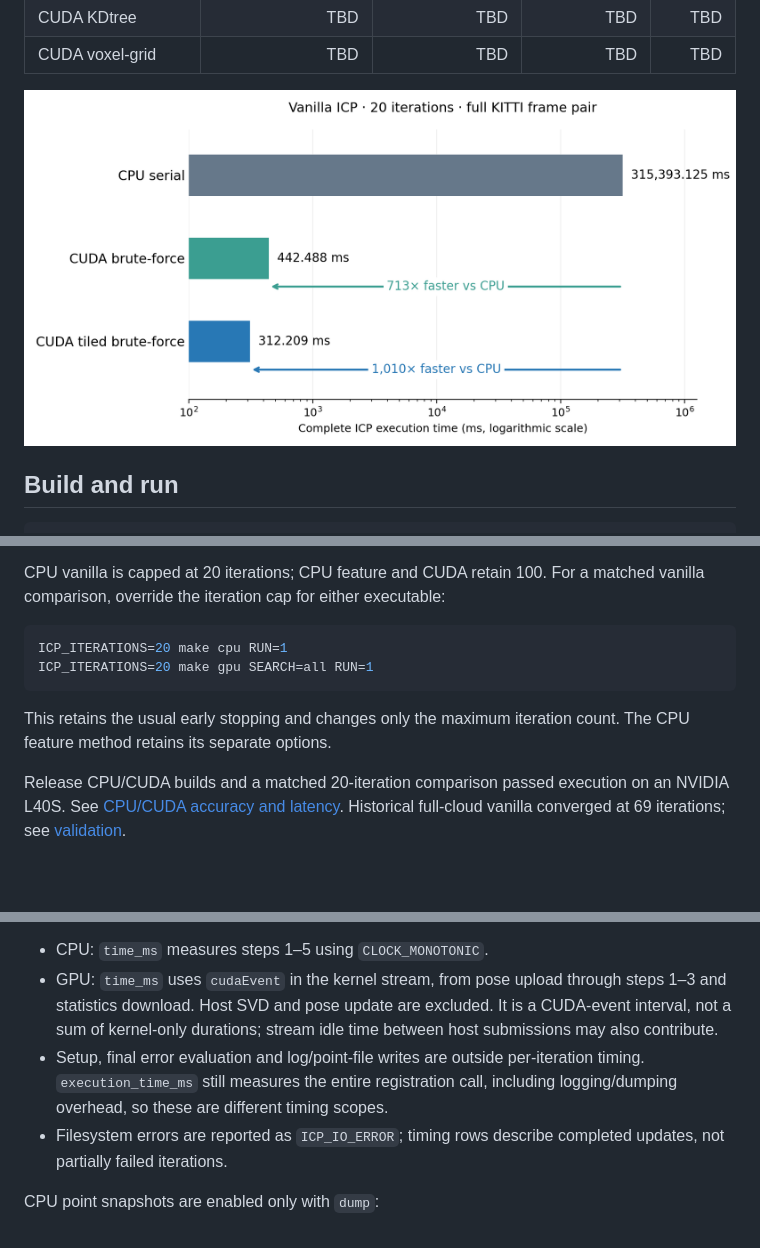
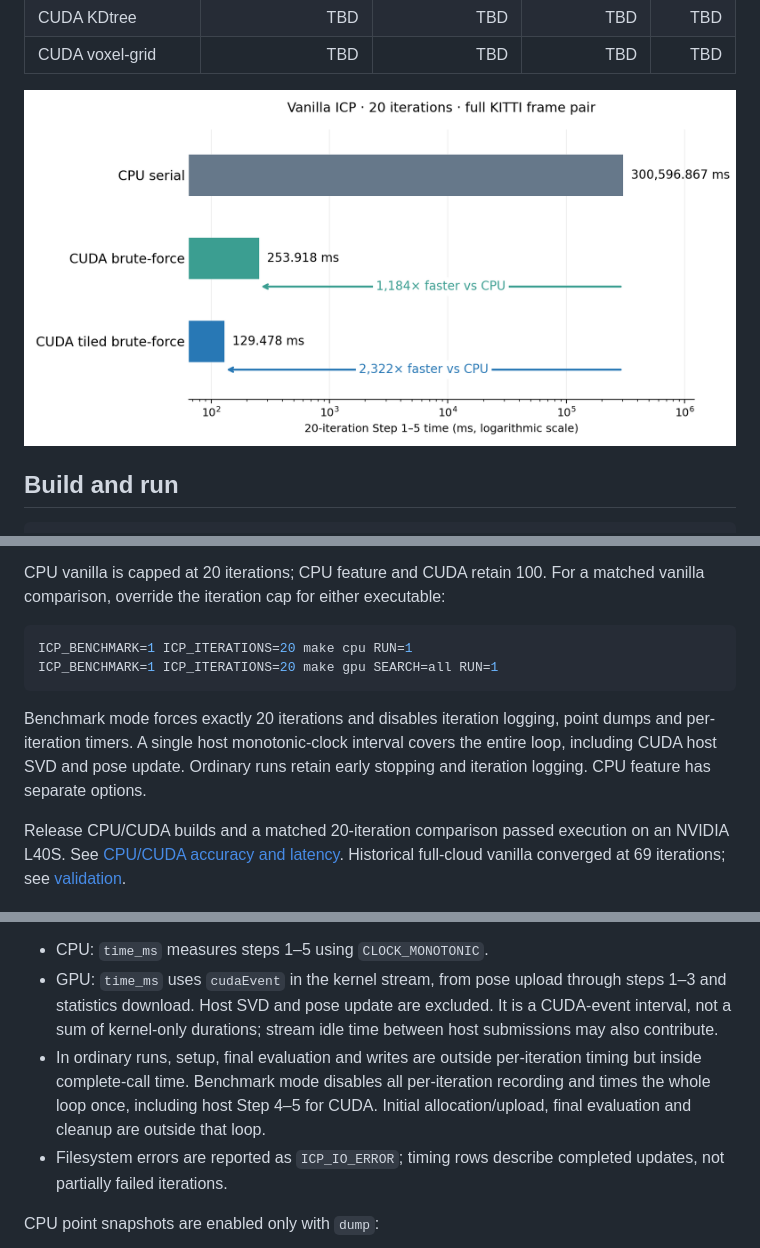
Before and after one commit to sangjae4309/icp-cuda-accel, a Markdown page: README.md, 3 parts joined by grey strips. Drawn GitHub-style; pictures changed too: docs/images/execution_time.png; blank space fills up the shorter version.

Commit message:
integration: measure matched ICP loop without logging

````diff
--- a/README.md
+++ b/README.md
@@ -75,12 +77,14 @@ CPU vanilla is capped at 20 iterations; CPU feature and CUDA retain 100.
 For a matched vanilla comparison, override the iteration cap for either executable:
 
 ```sh
-ICP_ITERATIONS=20 make cpu RUN=1
-ICP_ITERATIONS=20 make gpu SEARCH=all RUN=1
+ICP_BENCHMARK=1 ICP_ITERATIONS=20 make cpu RUN=1
+ICP_BENCHMARK=1 ICP_ITERATIONS=20 make gpu SEARCH=all RUN=1
 ```
 
-This retains the usual early stopping and changes only the maximum iteration
-count. The CPU feature method retains its separate options.
+Benchmark mode forces exactly 20 iterations and disables iteration logging,
+point dumps and per-iteration timers. A single host monotonic-clock interval
+covers the entire loop, including CUDA host SVD and pose update. Ordinary runs
+retain early stopping and iteration logging. CPU feature has separate options.
 
 Release CPU/CUDA builds and a matched 20-iteration comparison passed execution
 on an NVIDIA L40S. See [CPU/CUDA accuracy and latency](docs/CPU_CUDA_COMPARISON.md).
@@ -130,9 +134,10 @@ Each CSV row also records the updated pose and convergence flag.
   steps 1–3 and statistics download. Host SVD and pose update are excluded.
   It is a CUDA-event interval, not a sum of kernel-only durations; stream idle
   time between host submissions may also contribute.
-- Setup, final error evaluation and log/point-file writes are outside per-iteration
-  timing. `execution_time_ms` still measures the entire registration call,
-  including logging/dumping overhead, so these are different timing scopes.
+- In ordinary runs, setup, final evaluation and writes are outside per-iteration
+  timing but inside complete-call time. Benchmark mode disables all per-iteration
+  recording and times the whole loop once, including host Step 4–5 for CUDA.
+  Initial allocation/upload, final evaluation and cleanup are outside that loop.
 - Filesystem errors are reported as `ICP_IO_ERROR`; timing rows describe
   completed updates, not partially failed iterations.
 
````
Also changed, not shown: other parts of README.md (+5 -3 lines), docs/CPU_CUDA_COMPARISON.md (+75 -1 lines), docs/README.md (+1 -1 lines), 8 other files.
